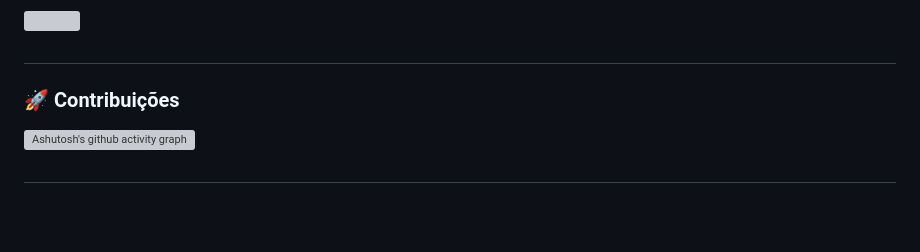
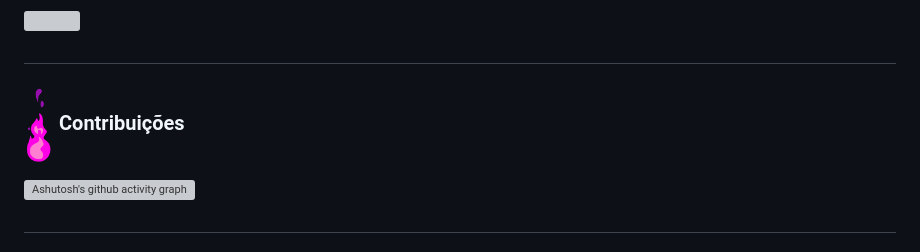
Before and after one commit to emersonpessoa01/emersonpessoa01, a Markdown page: README.md, the part around the change. GitHub-like rendering; pictures changed too: image/gifs/animated-flame-01.gif (added); blank space fills up the shorter version; grey boxes are pictures that could not be loaded.

Commit message:
added gif flame :rocket:

```diff
--- a/README.md
+++ b/README.md
@@ -181,7 +181,8 @@
 
 ##
 
-### 🚀 Contribuições
+<!-- ### 🚀 Contribuições -->
+### <img src="./image/gifs/animated-flame-01.gif" width="30px" height="30px"/> Contribuições
 
 [![Ashutosh's github activity graph](https://github-readme-activity-graph.vercel.app/graph?username=emersonpessoa01&theme=tokyo-night&line=628fdb&point=a8d1b6&area=true)](https://github.com/ashutosh00710/github-readme-activity-graph)
 
```
